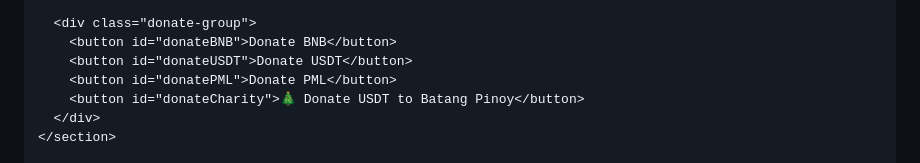
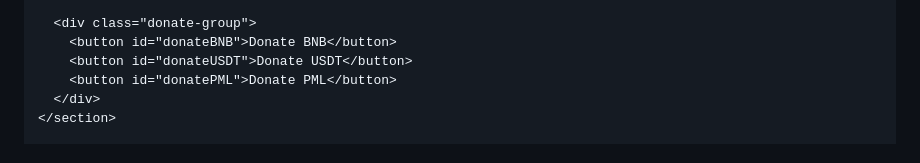
Before and after one commit to hrweb3buttons/pfbuttons, a Markdown page: README.md, the part around the change. Drawn GitHub-style.

```diff
--- a/README.md
+++ b/README.md
@@ -169,7 +169,6 @@
         <button id="donateBNB">Donate BNB</button>
         <button id="donateUSDT">Donate USDT</button>
         <button id="donatePML">Donate PML</button>
-        <button id="donateCharity">🎄 Donate USDT to Batang Pinoy</button>
       </div>
     </section>
 
```
